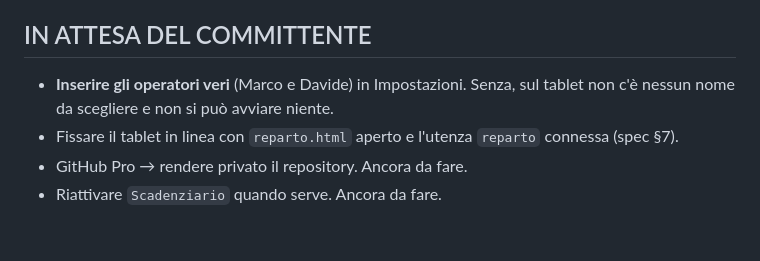
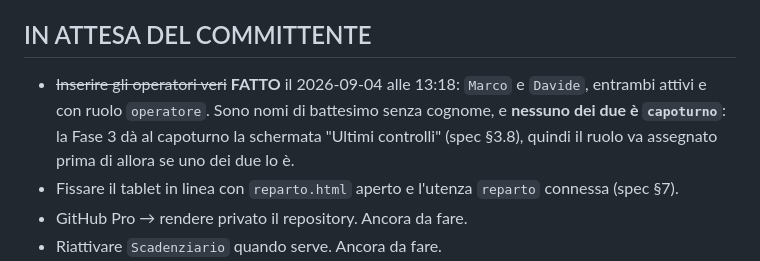
Before and after one commit to valebignami/piattaforma-produzione, a Markdown page: STATO_2026-09-04_fase-2.md, the part around the change. GitHub-like rendering; blank space fills up the shorter version.

Commit message:
Fase 2 — gli operatori veri sono stati inseriti dal committente
Marco e Davide, attivi, entrambi con ruolo operatore. Annotato che sono nomi di
battesimo senza cognome e che nessuno dei due è capoturno: il ruolo serve dalla
Fase 3, dove il capoturno ha la schermata "Ultimi controlli".

Co-Authored-By: Claude Opus 5 <noreply@anthropic.com>

```diff
--- a/STATO_2026-09-04_fase-2.md
+++ b/STATO_2026-09-04_fase-2.md
@@ -150,8 +150,10 @@ confrontata con un'impronta md5 calcolata sul database vivo.
   consumato**. Restano dieci rotoli di collaudo su dieci.
 
 ## IN ATTESA DEL COMMITTENTE
-- **Inserire gli operatori veri** (Marco e Davide) in Impostazioni. Senza, sul tablet non c'è
-  nessun nome da scegliere e non si può avviare niente.
+- ~~Inserire gli operatori veri~~ **FATTO** il 2026-09-04 alle 13:18: `Marco` e `Davide`,
+  entrambi attivi e con ruolo `operatore`. Sono nomi di battesimo senza cognome, e **nessuno dei
+  due è `capoturno`**: la Fase 3 dà al capoturno la schermata "Ultimi controlli" (spec §3.8),
+  quindi il ruolo va assegnato prima di allora se uno dei due lo è.
 - Fissare il tablet in linea con `reparto.html` aperto e l'utenza `reparto` connessa (spec §7).
 - GitHub Pro → rendere privato il repository. Ancora da fare.
 - Riattivare `Scadenziario` quando serve. Ancora da fare.
```
